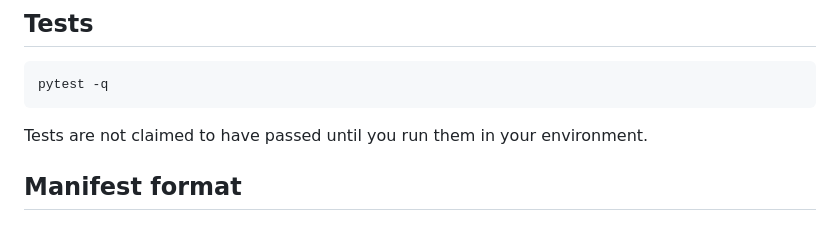
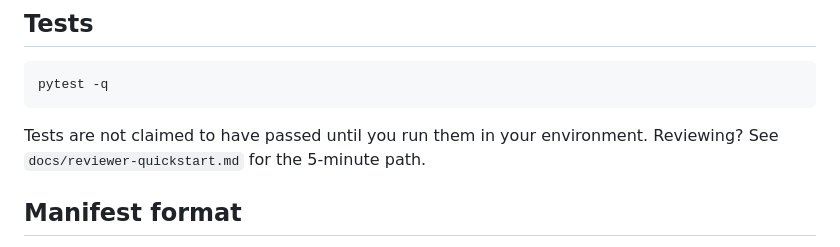
Before and after one commit to RobGanon/bsv-ai-security, a Markdown page: README.md, the part around the change. Drawn GitHub-style.

Commit message:
Reviewer quickstart + REVIEW.md refresh

````diff
--- a/README.md
+++ b/README.md
@@ -196,6 +196,7 @@ pytest -q
 ```
 
 Tests are not claimed to have passed until you run them in your environment.
+Reviewing? See `docs/reviewer-quickstart.md` for the 5-minute path.
 
 ## Manifest format
 
````
Also changed, not shown: REVIEW.md (+9 -5 lines), docs/reviewer-quickstart.md (added, +63 -0 lines).
